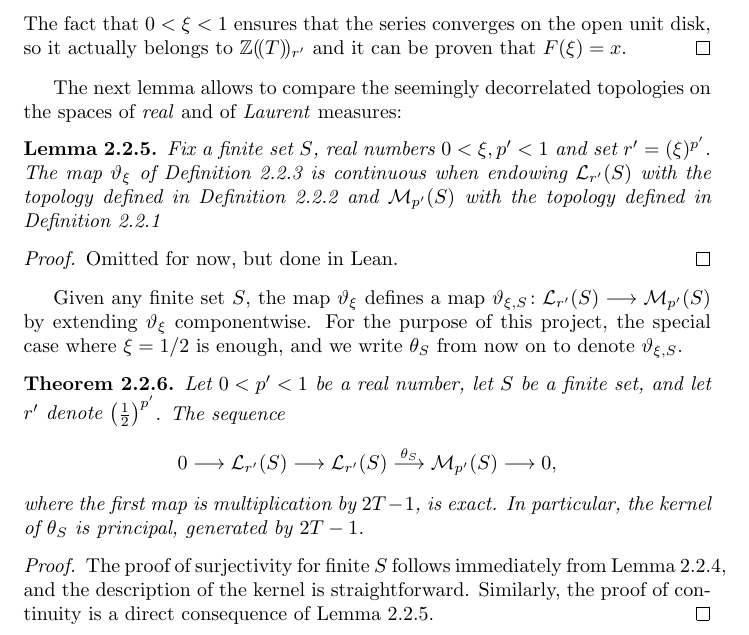
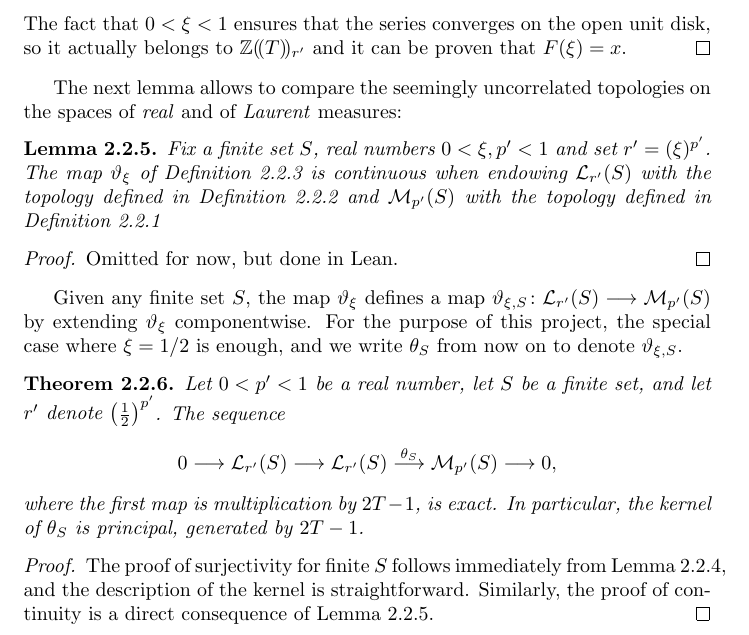
Before and after one commit to leanprover-community/liquid, a LaTeX document (src/web.tex, which reads src/measures.tex): part of page 31 of 40, cut so that both start at the same text. Compiled offline with pdfLaTeX.

Commit message:
corrected typo and joined uses fields

```diff
--- a/src/measures.tex
+++ b/src/measures.tex
@@ -246,12 +246,10 @@ where $\lfloor \ast \rfloor$ denotes the floor of $\ast$. Consider the power ser
 %  By Proposition~\ref{theta.has_sum_x}, the series converges on the open unit disks,
 %  so it belongs to $\Z((T))_r$ and it specializes to $x$ when evaluated at $T=\xi$.
 \end{proof}
-The next lemma allows to compare the seemingly decorrelated topologies on the spaces of \emph{real} and of \emph{Laurent} measures:
+The next lemma allows to compare the seemingly uncorrelated topologies on the spaces of \emph{real} and of \emph{Laurent} measures:
 \begin{lemma}
 	\label{theta-continuous}
-	\uses{theta}
-	\uses{laurent-measures-fin}
-	\uses{real-measures}
+	\uses{theta, laurent-measures-fin, real-measures}
 	\lean{laurent_measures_ses.continuous_θ_c}
 	\leanok
 %Let $0<p'<1$ be a real number, let $S$ be a finite set, and let $r'$ denote $\left(\frac{1}{2}\right)^{p'}$.
@@ -283,9 +280,7 @@ Let $0<p'<1$ be a real number, let $S$ be a finite set, and let $r'$ denote $\le
 where the first map is multiplication by $2T-1$, is exact. In particular, the kernel of $\theta_S$ is principal, generated by $2T-1$.%induced by evaluating $T$ at $1/2$ is continuous and surjective. Its kernel is principal, hence isomorphic to $\Lm_{r'}(S)$.
 \end{theorem}
 \begin{proof}
-  \uses{theta}
-  \uses{theta.surjective}
-  \uses{theta.continuous}
+  \uses{theta, theta.surjective, theta.continuous}
   \leanok
 The proof of surjectivity for finite $S$ follows immediately from Lemma~\ref{theta-surjective}, and the description of the kernel is straightforward. Similarly, the proof of continuity is a direct consequence of Lemma~\ref{theta-continuous}.
 \end{proof}
```
Also changed, not shown: src/measures.tex (3 more changed lines).
